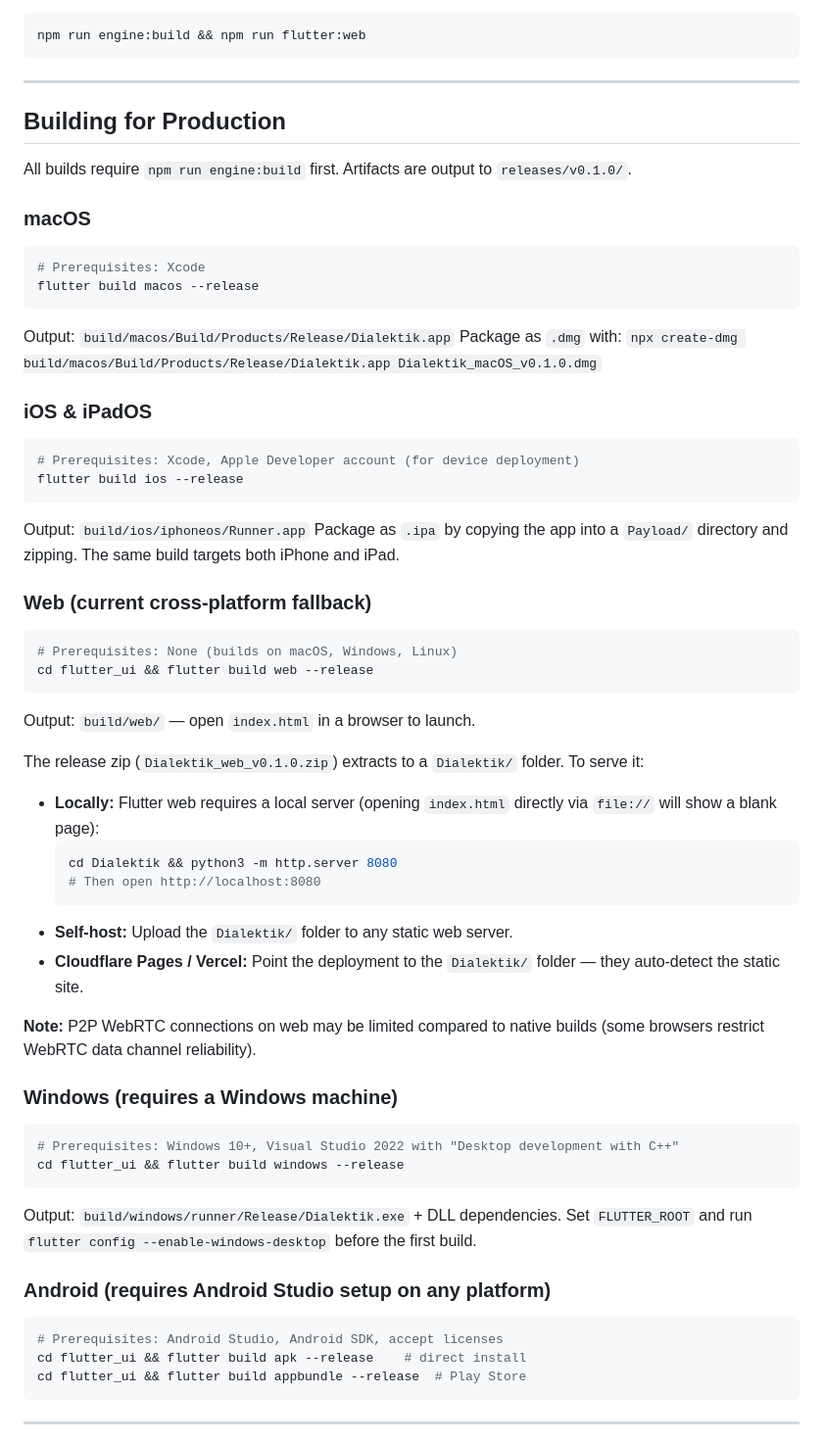
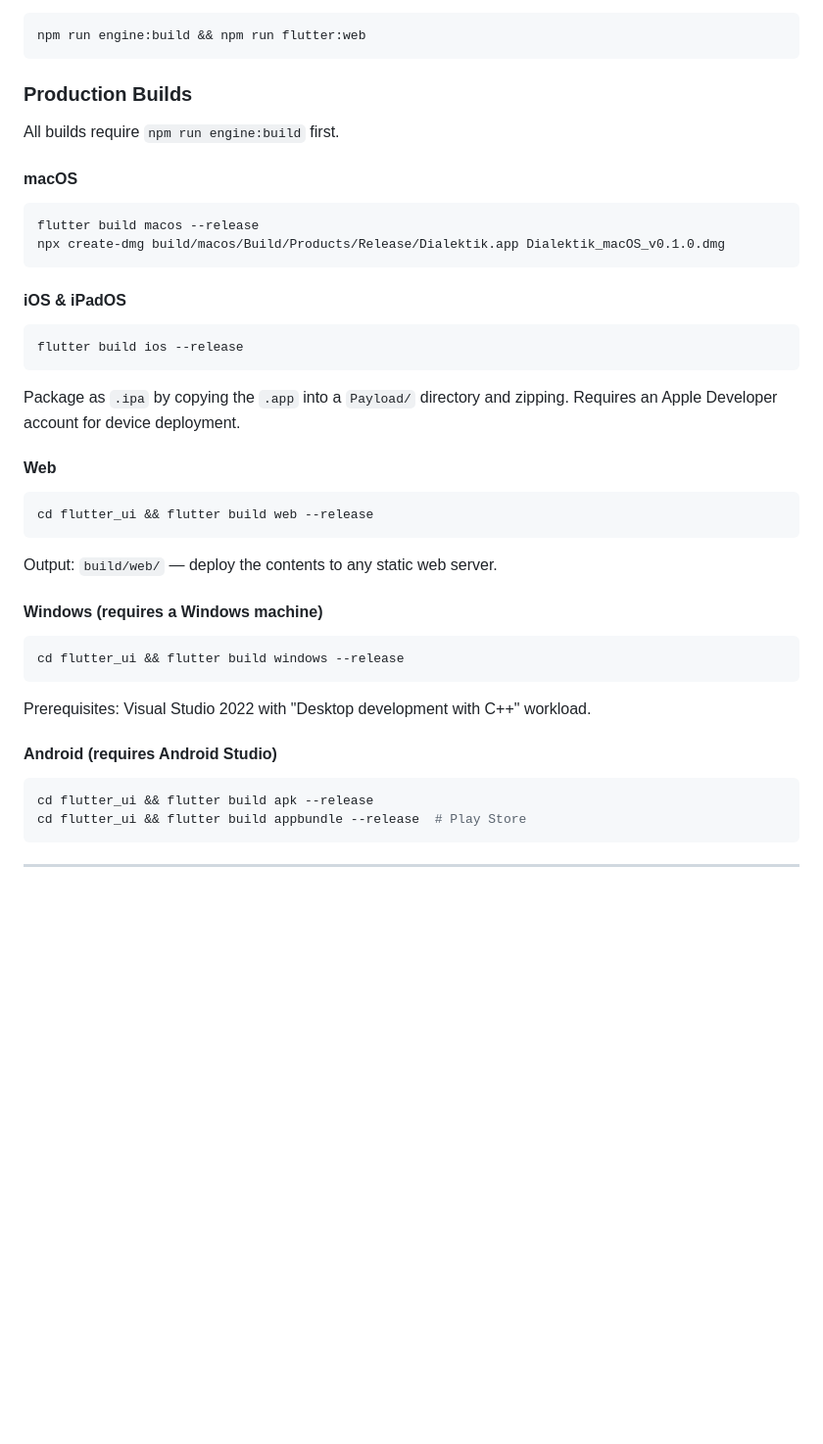
Before and after one commit to gitmichaelqiu/Dialektik, a Markdown page: README.md, the part around one of its changes. Shown at 98% size. Rendered like a GitHub page; blank space fills up the shorter version.

Commit message:
docs: restructure README with installation guide first

````diff
--- a/README.md
+++ b/README.md
@@ -57,60 +77,37 @@ The `engine:build` step compiles the TypeScript engine (`src/`) into `flutter_ui
 npm run engine:build && npm run flutter:web
 ```
 
----
+### Production Builds
 
-## Building for Production
+All builds require `npm run engine:build` first.
 
-All builds require `npm run engine:build` first. Artifacts are output to `releases/v0.1.0/`.
+#### macOS
+```bash
+flutter build macos --release
+npx create-dmg build/macos/Build/Products/Release/Dialektik.app Dialektik_macOS_v0.1.0.dmg
+```
 
-### macOS
+#### iOS & iPadOS
 ```bash
-# Prerequisites: Xcode
-flutter build macos --release
-```
-Output: `build/macos/Build/Products/Release/Dialektik.app`
-Package as `.dmg` with: `npx create-dmg build/macos/Build/Products/Release/Dialektik.app Dialektik_macOS_v0.1.0.dmg`
-
-### iOS & iPadOS
-```bash
-# Prerequisites: Xcode, Apple Developer account (for device deployment)
 flutter build ios --release
 ```
-Output: `build/ios/iphoneos/Runner.app`
-Package as `.ipa` by copying the app into a `Payload/` directory and zipping.
-The same build targets both iPhone and iPad.
+Package as `.ipa` by copying the `.app` into a `Payload/` directory and zipping. Requires an Apple Developer account for device deployment.
 
-### Web (current cross-platform fallback)
+#### Web
 ```bash
-# Prerequisites: None (builds on macOS, Windows, Linux)
 cd flutter_ui && flutter build web --release
 ```
-Output: `build/web/` — open `index.html` in a browser to launch.
+Output: `build/web/` — deploy the contents to any static web server.
 
-The release zip (`Dialektik_web_v0.1.0.zip`) extracts to a `Dialektik/` folder. To serve it:
-
-- **Locally:** Flutter web requires a local server (opening `index.html` directly via `file://` will show a blank page):
-  ```bash
-  cd Dialektik && python3 -m http.server 8080
-  # Then open http://localhost:8080
-  ```
-- **Self-host:** Upload the `Dialektik/` folder to any static web server.
-- **Cloudflare Pages / Vercel:** Point the deployment to the `Dialektik/` folder — they auto-detect the static site.
-
-**Note:** P2P WebRTC connections on web may be limited compared to native builds (some browsers restrict WebRTC data channel reliability).
-
-### Windows (requires a Windows machine)
+#### Windows (requires a Windows machine)
 ```bash
-# Prerequisites: Windows 10+, Visual Studio 2022 with "Desktop development with C++"
 cd flutter_ui && flutter build windows --release
 ```
-Output: `build/windows/runner/Release/Dialektik.exe` + DLL dependencies.
-Set `FLUTTER_ROOT` and run `flutter config --enable-windows-desktop` before the first build.
+Prerequisites: Visual Studio 2022 with "Desktop development with C++" workload.
 
-### Android (requires Android Studio setup on any platform)
+#### Android (requires Android Studio)
 ```bash
-# Prerequisites: Android Studio, Android SDK, accept licenses
-cd flutter_ui && flutter build apk --release    # direct install
+cd flutter_ui && flutter build apk --release
 cd flutter_ui && flutter build appbundle --release  # Play Store
 ```
 
````
Also changed, not shown: other parts of README.md (+38 -28 lines).
